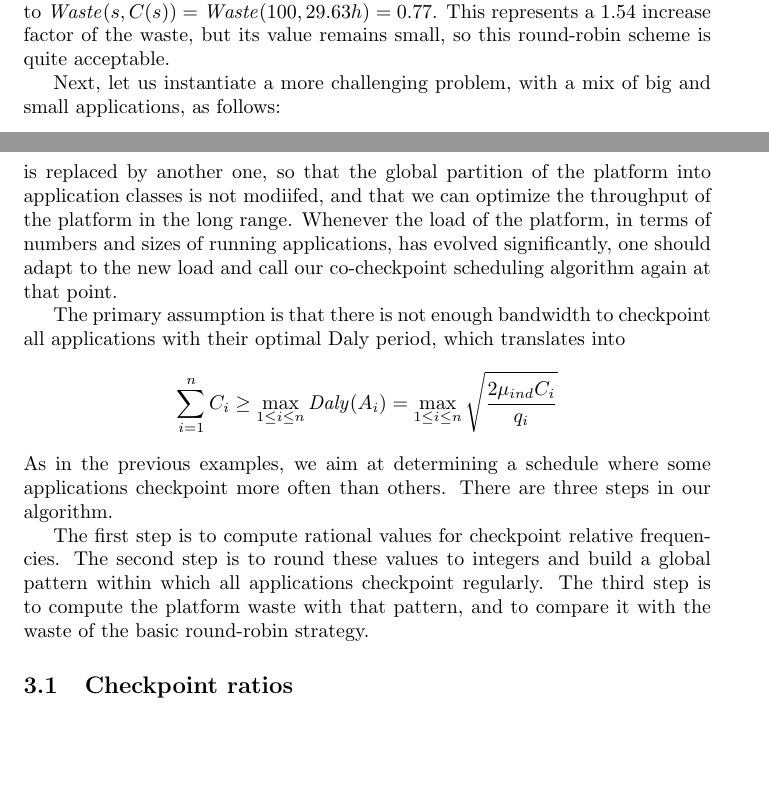
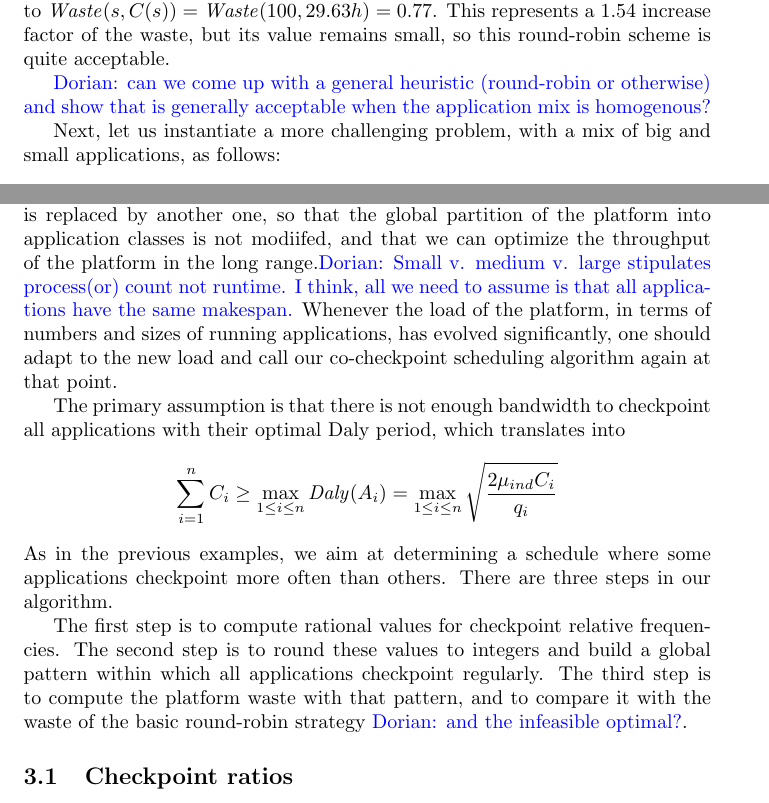
Before and after one commit to SMURFSorg/ABBFHR17-cCR-Platform, a LaTeX document (brainstorm/paper.tex): two parts of pages 3 and 5 of 7, joined at a grey line, cut so that both start at the same text, the shorter picture padded with empty space. Compiled offline with pdfLaTeX.

Commit message:
minor comments

```diff
--- a/brainstorm/paper.tex
+++ b/brainstorm/paper.tex
@@ -11,6 +11,7 @@
 \newcommand{\ema}[1]{\ensuremath{#1}}
 \newcommand{\Waste}{\ema{\mathit{Waste}}\xspace}
 \newcommand{\Daly}{\ema{\mathit{Daly}}\xspace}
+\newcommand{\dca}[1]{{\color{blue}Dorian: #1}}
 
 \author{Dorian Arnold, George Bosilca, Aurelien Bouteiller,\\
  Kurt Feirrera, Thomas Herault, Yves Robert}
@@ -108,6 +115,9 @@ $\Daly$. The obvious solution is to checkpoint all applications in  a round-robi
 hence with period $T_{rr} = n_{s}C(s) =  C(p) = 29.63h$. What is the consequence? For each processor,
 we move from $\Waste(s,\Daly) = \Waste(100,11.39h) = 0.5\%$ to
 $\Waste(s,C(s)) = \Waste(100,29.63h) = 0.77$. This represents a $1.54$ increase factor of the waste, but its value remains small, so this round-robin scheme is quite acceptable.
+
+\dca{can we come up with a general heuristic (round-robin or otherwise) and show that
+  is generally acceptable when the application mix is homogenous?}
 
 Next, let us instantiate a more challenging problem, with
 a mix of big and small applications, as follows:
@@ -192,11 +202,15 @@ and its \Daly period is $\Daly(A_{i}) = \sqrt{2 \mu_{i} C_{i}} = \sqrt{\frac{2 \
 
 In practice, we envision scenarios with many applications (hence $n$ will be large)
 but with only a few classes of them, like the small and the big applications we had
-in Section~\ref{sec.example}. Consider a scenario with, say, three classes, small, medium
-and large applications. We assume that when some small application ends, it is replaced by another one, so that the global partition of the platform into application classes is not
-modiifed, and that we can optimize the throughput of the platform in the long range.
-Whenever the load of the platform, in terms of numbers and sizes of running applications,
-has evolved significantly, one should adapt to the new load and call our co-checkpoint scheduling algorithm again at that point.
+in Section~\ref{sec.example}. Consider a scenario with, say, three classes, small,
+medium and large applications. We assume that when some small application ends, it is
+replaced by another one, so that the global partition of the platform into
+application classes is not modiifed, and that we can optimize the throughput of the
+platform in the long range.\dca{Small v. medium v. large stipulates process(or) count
+  not runtime. I think, all we need to assume is that all applications have the same
+  makespan.}  Whenever the load of the platform, in terms of numbers and sizes of
+running applications, has evolved significantly, one should adapt to the new load and
+call our co-checkpoint scheduling algorithm again at that point.
 
 The primary assumption is that there is not enough bandwidth to checkpoint
 all applications with their optimal Daly period, which translates into
@@ -206,7 +220,8 @@ As in the previous examples, we aim at determining a schedule where some applica
 The first step is to compute rational values for checkpoint relative frequencies.
 The second step is to round these values to integers and build a global pattern
 within which all applications checkpoint regularly. The third step is to compute the platform
-waste with that pattern, and to compare it with the waste of the  basic round-robin strategy.
+waste with that pattern, and to compare it with the waste of the  basic round-robin
+strategy \dca{and the infeasible optimal?}.
 
 \subsection{Checkpoint ratios}
 
```
Also changed, not shown: brainstorm/paper.tex (14 more changed lines).
